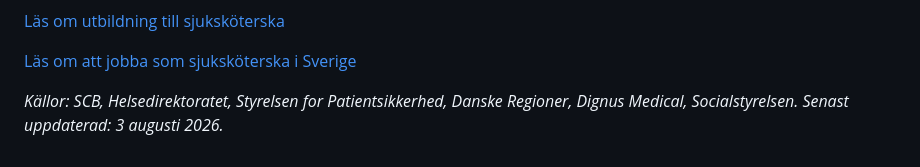
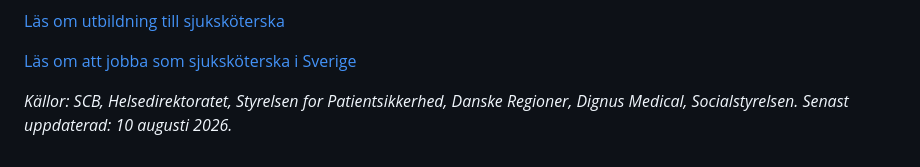
Before and after one commit to hakimdx2/raknalon, a Markdown page: content/blog/sjukskoterska-jobb-utomlands.md, the part around one of its changes. GitHub-like rendering.

```diff
--- a/content/blog/sjukskoterska-jobb-utomlands.md
+++ b/content/blog/sjukskoterska-jobb-utomlands.md
@@ -336,4 +336,4 @@ Du har kunskapen. Du har erfarenheten. Världen väntar.
 
 [Läs om att jobba som sjuksköterska i Sverige](/blogg/jobba-som-sjukskoterska)
 
-*Källor: SCB, Helsedirektoratet, Styrelsen for Patientsikkerhed, Danske Regioner, Dignus Medical, Socialstyrelsen. Senast uppdaterad: 3 augusti 2026.*
+*Källor: SCB, Helsedirektoratet, Styrelsen for Patientsikkerhed, Danske Regioner, Dignus Medical, Socialstyrelsen. Senast uppdaterad: 10 augusti 2026.*
```
Also changed, not shown: other parts of content/blog/sjukskoterska-jobb-utomlands.md (+1 -1 lines), content/blog/specialistunderskoterska-2026.md (+2 -2 lines).
